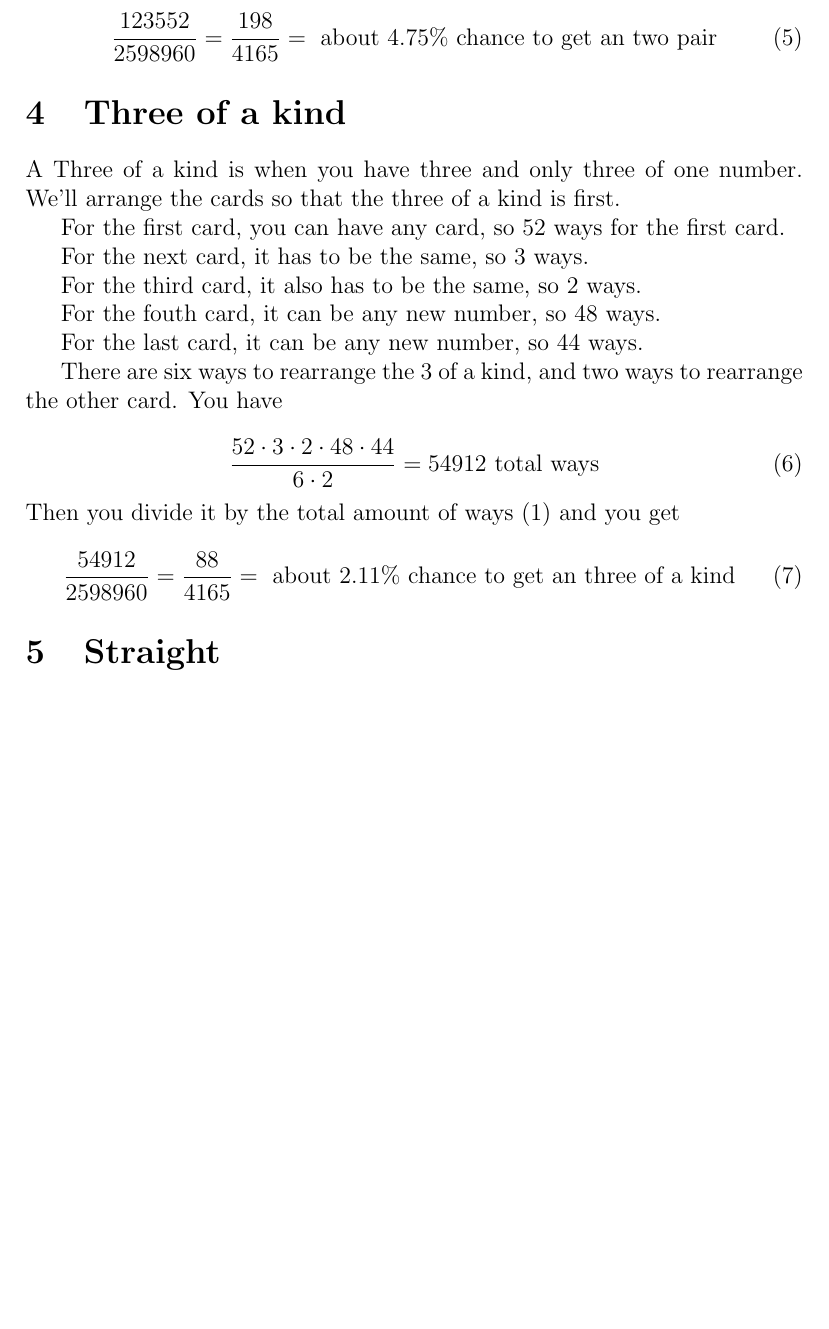
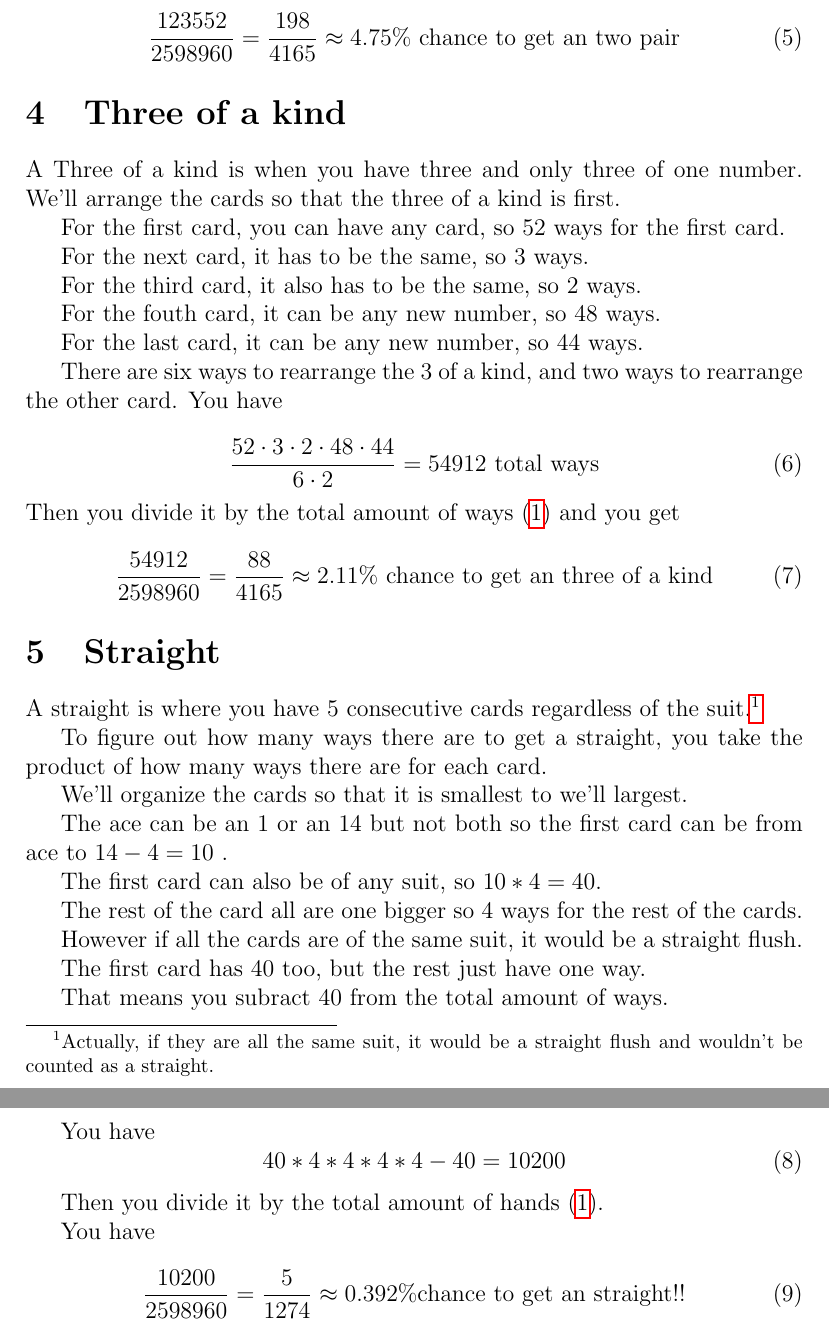
Before and after one commit to alantg137/history, a LaTeX document (poker.tex): part of page 3 of 3 before the commit and two parts of pages 3 and 4 of 4 after it, the two joined at a grey line, cut so that both start at the same text, the shorter picture padded with empty space. Compiled offline with pdfLaTeX.

Commit message:
Finished the section for straight. ~#~

```diff
--- a/poker.tex
+++ b/poker.tex
@@ -1,4 +1,5 @@
 \documentclass[12pt]{article}
+\usepackage{hyperref}
 
 \begin{document}
 \title{Poker Probabilities}
@@ -81,6 +82,6 @@ divide that by the total amount of hands (1) and you get
 
 \begin{equation}
-{123552 \over 2598960} = {198 \over 4165} = \hbox{ about } 4.75\% \hbox{ chance to get an two pair}
+{123552 \over 2598960} = {198 \over 4165} \approx 4.75\% \hbox{ chance to get an two pair}
 \end{equation}
 
 \section{Three of a kind}
@@ -104,9 +105,42 @@ You have
 \begin{equation}
   {52 \cdot 3 \cdot 2 \cdot 48 \cdot 44 \over 6  \cdot 2} = 54912 \hbox{ total ways}
 \end{equation}
-Then you divide it by the total amount of ways (1) and you get
+Then you divide it by the total amount of ways (\ref{total hands}) and you get
 \begin{equation}
-  {54912 \over 2598960} = {88\over4165} = \hbox{ about } 2.11\% \hbox{ chance to get an three of a kind}
+  {54912 \over 2598960} = {88\over4165} \approx 2.11\% \hbox{ chance to get an three of a kind}
 \end{equation}
 \section{Straight}
+A straight is where you have 5 consecutive cards regardless of the
+suit.\footnote{Actually, if they are all the same suit, it would be a
+straight flush and wouldn't be counted as a straight.}
+
+To figure out how many ways there are to get a straight, you take the product of how many ways there are for each card.
+
+We'll organize the cards so that it is smallest to we'll largest.
+
+The ace can be an 1 or an 14 but not both so the first card can be from ace to $ 14 - 4 = 10$ .
+
+The first card can also be of any suit, so $ 10 * 4 = 40 $.
+
+The rest of the card all are one bigger so 4 ways for the rest of the cards.
+
+However if all the cards are of the same suit, it would be a straight flush.
+
+The first card has $ 40 $ too, but the rest just have one way.
+
+That means you subract $  40 $ from the total amount of ways.
+
+You have
+\begin{equation}
+  40 * 4 * 4 * 4 * 4 - 40 = 10200
+\end{equation}
+
+Then you divide it by the total amount of hands (\ref{total hands}).
+
+You have
+
+\begin{equation}
+  {10200 \over 2598960} = {5 \over 1274} \approx 0.392\% \hbox{chance to get an straight!!}
+\end{equation}
+
 \end{document}
```
Also changed, not shown: poker.tex (8 more changed lines).
